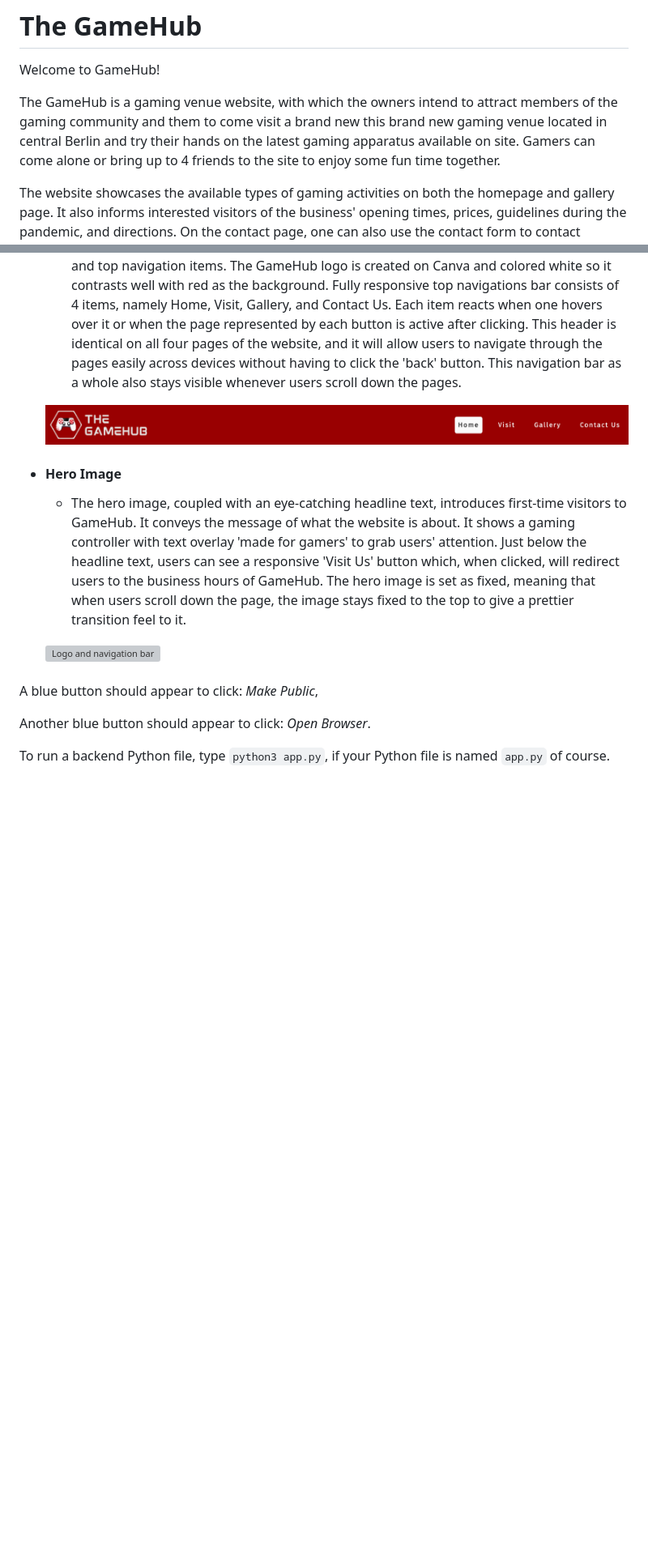
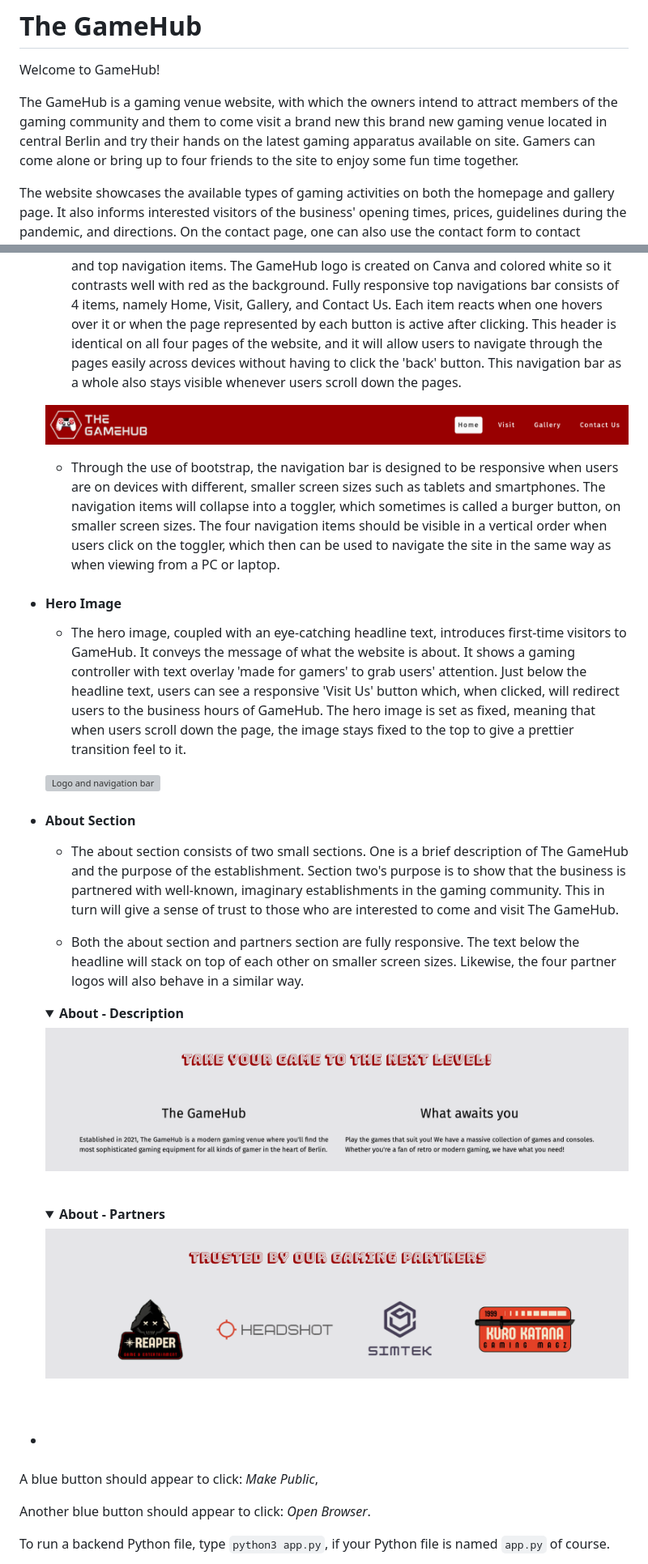
Before and after one commit to Lapratomo24/milestone-one, a Markdown page: README.md, 2 parts joined by grey strips. Shown: that part at 81% size. Rendered like a GitHub page; pictures changed too: assets/readme-img/about.png (added), assets/readme-img/partners.png (added); folded sections open; blank space fills up the shorter version; grey boxes are pictures that could not be loaded.

Commit message:
Add about section description and images into readme

```diff
--- a/README.md
+++ b/README.md
@@ -2,7 +2,7 @@
 
 Welcome to GameHub!
 
-The GameHub is a gaming venue website, with which the owners intend to attract members of the gaming community and them to come visit a brand new this brand new gaming venue located in central Berlin and try their hands on the latest gaming apparatus available on site. Gamers can come alone or bring up to 4 friends to the site to enjoy some fun time together.
+The GameHub is a gaming venue website, with which the owners intend to attract members of the gaming community and them to come visit a brand new this brand new gaming venue located in central Berlin and try their hands on the latest gaming apparatus available on site. Gamers can come alone or bring up to four friends to the site to enjoy some fun time together.
 
 The website showcases the available types of gaming activities on both the homepage and gallery page. It also informs interested visitors of the business' opening times, prices, guidelines during the pandemic, and directions. On the contact page, one can also use the contact form to contact GameHub, whether it be for general inquiries or reservation purposes.
 
@@ -50,13 +54,31 @@ The website is easily navigable and fully responsive across all screen sizes.
 
    ![Logo and navigation bar](assets/readme-img/header.png)
 
+   - Through the use of bootstrap, the navigation bar is designed to be responsive when users are on devices with different, smaller screen sizes such as tablets and smartphones. The navigation items will collapse into a toggler, which sometimes is called a burger button, on smaller screen sizes. The four navigation items should be visible in a vertical order when users click on the toggler, which then can be used to navigate the site in the same way as when viewing from a PC or laptop.
+
 - #### Hero Image
 
     - The hero image, coupled with an eye-catching headline text, introduces first-time visitors to GameHub. It conveys the message of what the website is about. It shows a gaming controller with text overlay 'made for gamers' to grab users' attention. Just below the headline text, users can see a responsive 'Visit Us' button which, when clicked, will redirect users to the business hours of GameHub. The hero image is set as fixed, meaning that when users scroll down the page, the image stays fixed to the top to give a prettier transition feel to it.
 
     ![Logo and navigation bar](assets/readme-img/hero-image.png)
 
+- #### About Section
 
+    - The about section consists of two small sections. One is a brief description of The GameHub and the purpose of the establishment. Section two's purpose is to show that the business is partnered with well-known, imaginary establishments in the gaming community. This in turn will give a sense of trust to those who are interested to come and visit The GameHub.<br />
+
+    - Both the about section and partners section are fully responsive. The text below the headline will stack on top of each other on smaller screen sizes. Likewise, the four partner logos will also behave in a similar way.
+
+    <details><summary><b>About - Description</b></summary>
+
+    ![Description](assets/readme-img/about.png)
+    </details><br />
+
+    <details><summary><b>About - Partners</b></summary>
+
+    ![Partners](assets/readme-img/partners.png)
+    </details><br />
+
+- ####
 
 ###
 
```
Also changed, not shown: other parts of README.md (+5 -1 lines).
